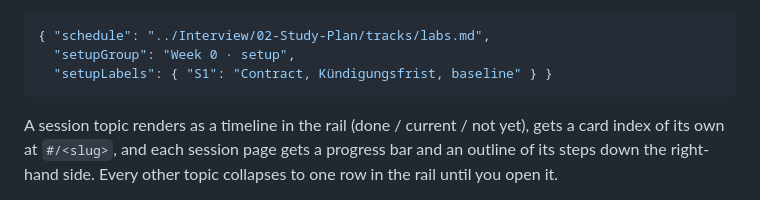
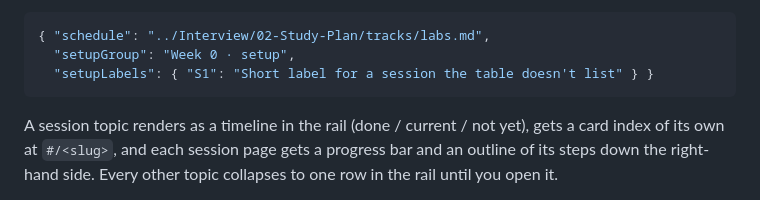
Before and after one commit to rezabina86/reference-desk, a Markdown page: README.md, the part around the change. Drawn GitHub-style.

Commit message:
README: keep the example label generic

````diff
--- a/README.md
+++ b/README.md
@@ -30,7 +30,7 @@ written yet from that track's table; `"setupLabels"` names the setup sessions, w
 ```json
 { "schedule": "../Interview/02-Study-Plan/tracks/labs.md",
   "setupGroup": "Week 0 · setup",
-  "setupLabels": { "S1": "Contract, Kündigungsfrist, baseline" } }
+  "setupLabels": { "S1": "Short label for a session the table doesn't list" } }
 ```
 
 A session topic renders as a timeline in the rail (done / current / not yet), gets a card index of
````
